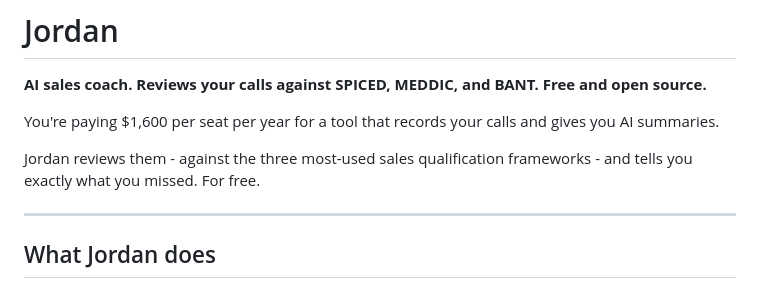
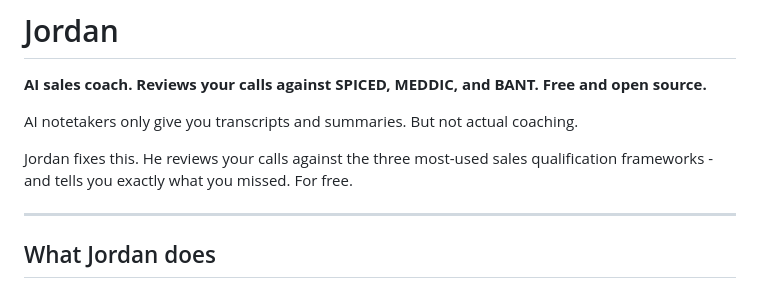
Before and after one commit to enablement-ch/jordan, a Markdown page: README.md, the part around the change. Drawn GitHub-style.

```diff
--- a/README.md
+++ b/README.md
@@ -2,9 +2,9 @@
 
 **AI sales coach. Reviews your calls against SPICED, MEDDIC, and BANT. Free and open source.**
 
-You're paying $1,600 per seat per year for a tool that records your calls and gives you AI summaries.
+AI notetakers only give you transcripts and summaries. But not actual coaching.
 
-Jordan reviews them - against the three most-used sales qualification frameworks - and tells you exactly what you missed. For free.
+Jordan fixes this. He reviews your calls against the three most-used sales qualification frameworks - and tells you exactly what you missed. For free.
 
 ---
 
```
